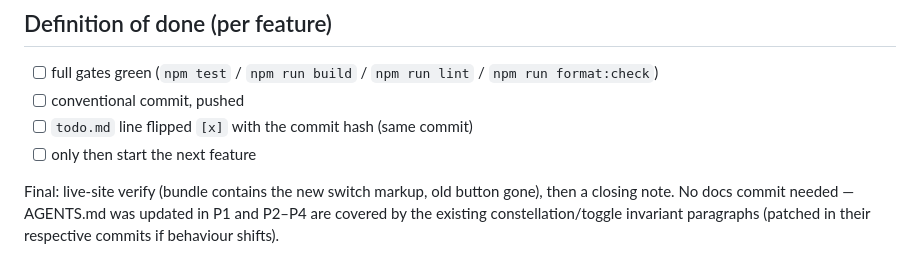
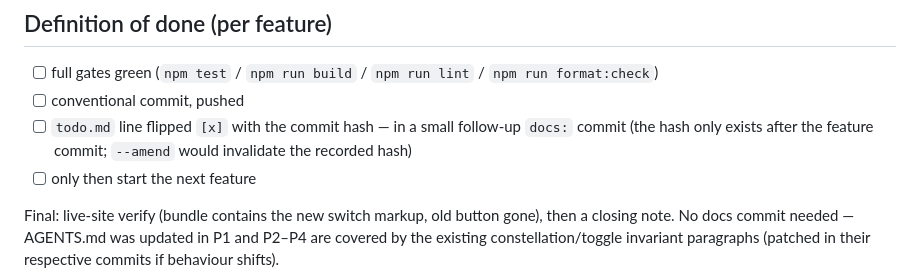
Before and after one commit to raphaeldelors-code/solar-system-3d, a Markdown page: plans/003-process-and-scale-constellation-ux.md, the part around the change. Rendered like a GitHub page.

```diff
--- a/plans/003-process-and-scale-constellation-ux.md
+++ b/plans/003-process-and-scale-constellation-ux.md
@@ -174,7 +174,9 @@ with presence while the emphasis ordering is preserved.
 - [ ] full gates green (`npm test` / `npm run build` / `npm run lint` /
       `npm run format:check`)
 - [ ] conventional commit, pushed
-- [ ] `todo.md` line flipped `[x]` with the commit hash (same commit)
+- [ ] `todo.md` line flipped `[x]` with the commit hash — in a small
+      follow-up `docs:` commit (the hash only exists after the feature commit;
+      `--amend` would invalidate the recorded hash)
 - [ ] only then start the next feature
 
 Final: live-site verify (bundle contains the new switch markup, old button
```
Also changed, not shown: AGENTS.md (+4 -4 lines), todo.md (+2 -2 lines).
